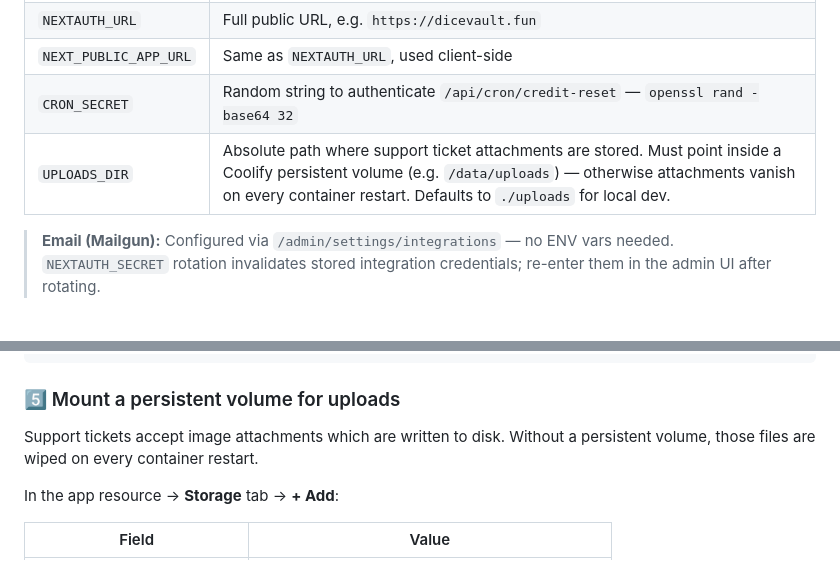
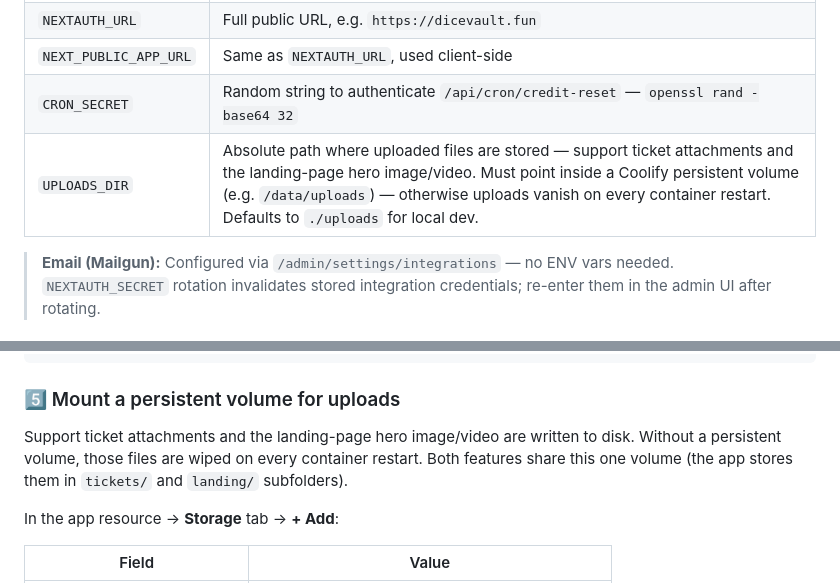
Before and after one commit to Bardesss/scoreboard, a Markdown page: README.md, 2 parts joined by grey strips. Drawn GitHub-style.

Commit message:
docs(readme): note hero media shares the uploads volume

```diff
--- a/README.md
+++ b/README.md
@@ -48,7 +48,7 @@ Open [http://localhost:3000](http://localhost:3000).
 | `NEXTAUTH_URL` | Full public URL, e.g. `https://dicevault.fun` |
 | `NEXT_PUBLIC_APP_URL` | Same as `NEXTAUTH_URL`, used client-side |
 | `CRON_SECRET` | Random string to authenticate `/api/cron/credit-reset` — `openssl rand -base64 32` |
-| `UPLOADS_DIR` | Absolute path where support ticket attachments are stored. Must point inside a Coolify persistent volume (e.g. `/data/uploads`) — otherwise attachments vanish on every container restart. Defaults to `./uploads` for local dev. |
+| `UPLOADS_DIR` | Absolute path where uploaded files are stored — support ticket attachments and the landing-page hero image/video. Must point inside a Coolify persistent volume (e.g. `/data/uploads`) — otherwise uploads vanish on every container restart. Defaults to `./uploads` for local dev. |
 
 > **Email (Mailgun):** Configured via `/admin/settings/integrations` — no ENV vars needed.
 > `NEXTAUTH_SECRET` rotation invalidates stored integration credentials; re-enter them in the admin UI after rotating.
@@ -101,7 +101,7 @@ UPLOADS_DIR=/data/uploads
 
 ### 5️⃣ Mount a persistent volume for uploads
 
-Support tickets accept image attachments which are written to disk. Without a persistent volume, those files are wiped on every container restart.
+Support ticket attachments and the landing-page hero image/video are written to disk. Without a persistent volume, those files are wiped on every container restart. Both features share this one volume (the app stores them in `tickets/` and `landing/` subfolders).
 
 In the app resource → **Storage** tab → **+ Add**:
 
```
